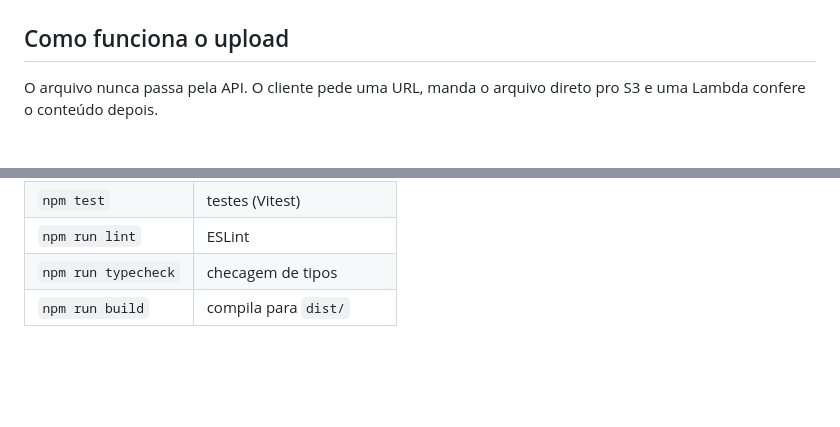
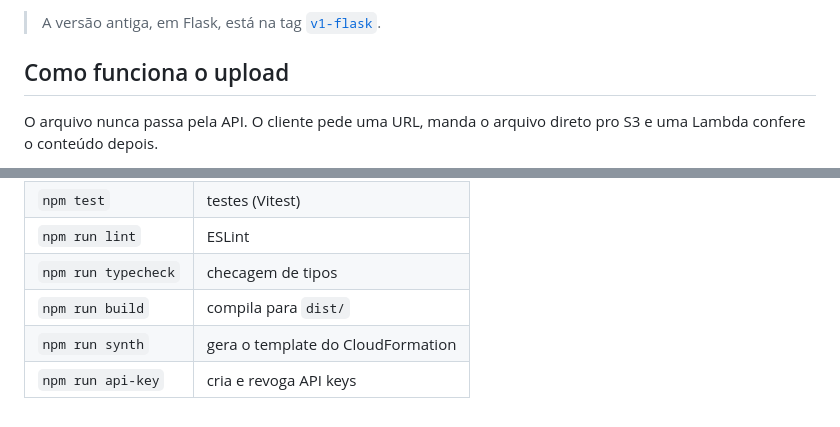
Before and after one commit to matheusoliveira3631/starfile, a Markdown page: README.md, 2 parts joined by grey strips. GitHub-like rendering; blank space fills up the shorter version.

```diff
--- a/README.md
+++ b/README.md
@@ -6,3 +20,4 @@ Compartilhamento de arquivos com links temporários. Os arquivos vão direto do
+> A versão antiga, em Flask, está na tag [`v1-flask`](https://github.com/matheusoliveira3631/starfile/tree/v1-flask).
 
 ## Como funciona o upload
 
@@ -89,3 +126,5 @@ npm run dev        # http://localhost:3000/health
 | `npm run lint` | ESLint |
 | `npm run typecheck` | checagem de tipos |
 | `npm run build` | compila para `dist/` |
+| `npm run synth` | gera o template do CloudFormation |
+| `npm run api-key` | cria e revoga API keys |
```
Also changed, not shown: other parts of README.md (+39 -3 lines).
